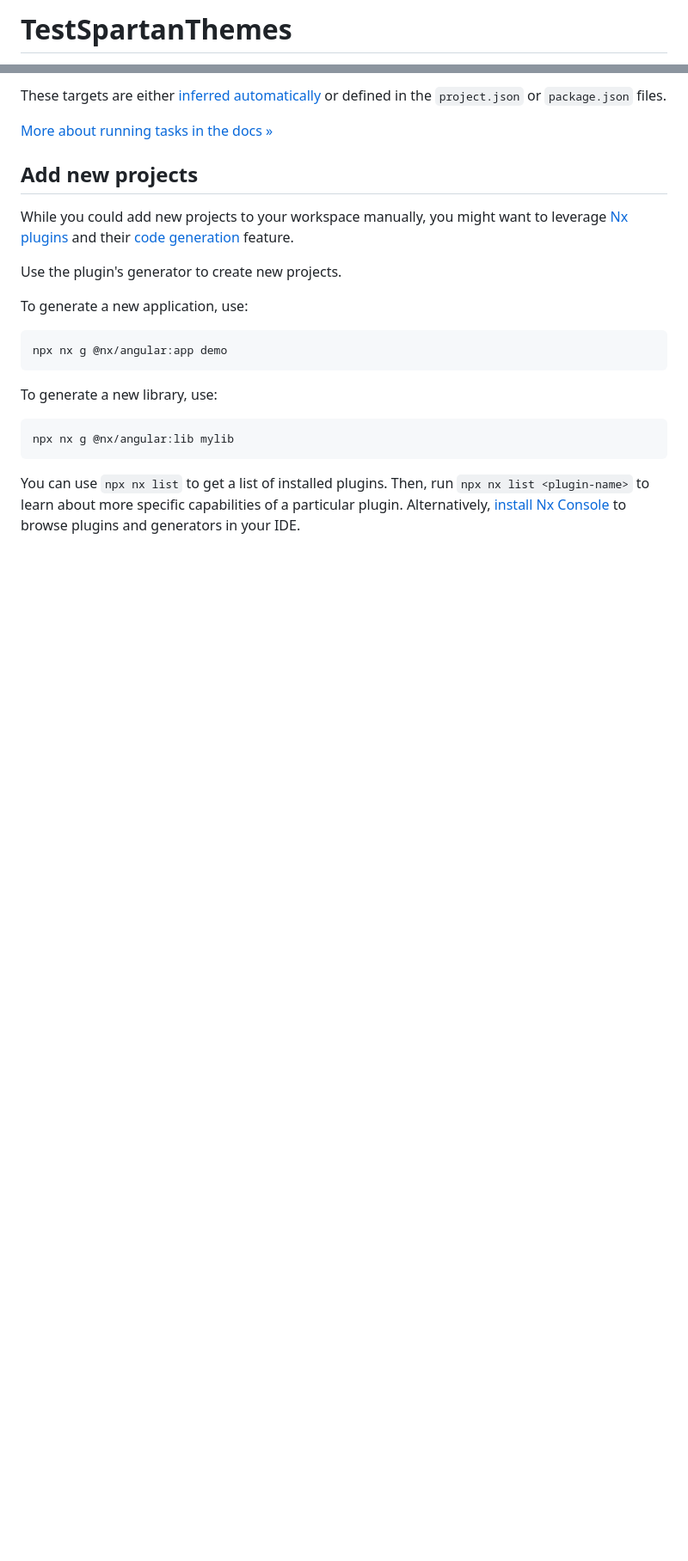
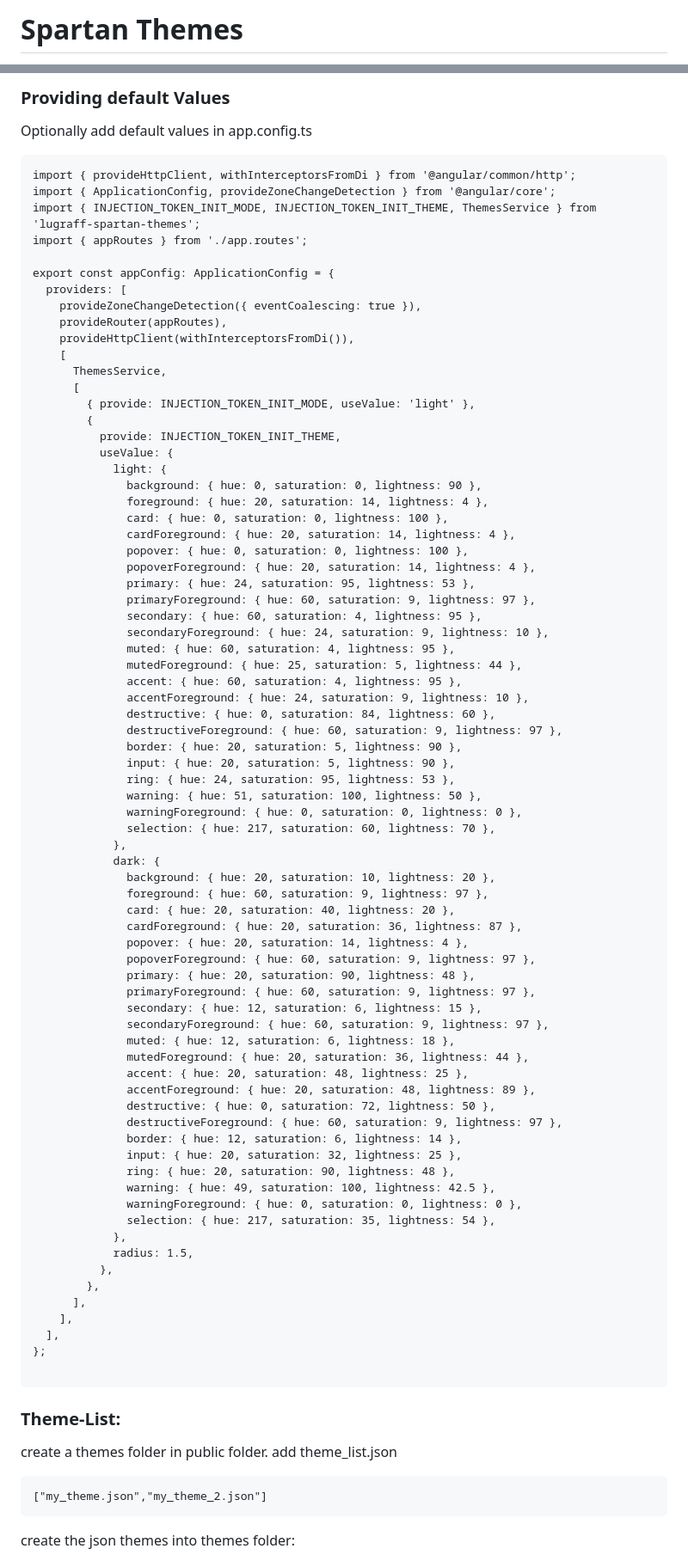
Before and after one commit to elite-lucas/test-spartan-themes, a Markdown page: README.md, 2 parts joined by grey strips. Shown: that part at 86% size. GitHub-like rendering; blank space fills up the shorter version.

Commit message:
readme created

````diff
--- a/README.md
+++ b/README.md
@@ -1,2 +1,2 @@
-# TestSpartanThemes
+# Spartan Themes
 
@@ -27,26 +98,93 @@ npx nx show project test-spartan-themes
 ```
 
-These targets are either [inferred automatically](https://nx.dev/concepts/inferred-tasks?utm_source=nx_project&utm_medium=readme&utm_campaign=nx_projects) or defined in the `project.json` or `package.json` files.
+### Providing default Values
 
-[More about running tasks in the docs &raquo;](https://nx.dev/features/run-tasks?utm_source=nx_project&utm_medium=readme&utm_campaign=nx_projects)
+Optionally add default values in app.config.ts
 
-## Add new projects
+```
+import { provideHttpClient, withInterceptorsFromDi } from '@angular/common/http';
+import { ApplicationConfig, provideZoneChangeDetection } from '@angular/core';
+import { INJECTION_TOKEN_INIT_MODE, INJECTION_TOKEN_INIT_THEME, ThemesService } from 'lugraff-spartan-themes';
+import { appRoutes } from './app.routes';
 
-While you could add new projects to your workspace manually, you might want to leverage [Nx plugins](https://nx.dev/concepts/nx-plugins?utm_source=nx_project&utm_medium=readme&utm_campaign=nx_projects) and their [code generation](https://nx.dev/features/generate-code?utm_source=nx_project&utm_medium=readme&utm_campaign=nx_projects) feature.
+export const appConfig: ApplicationConfig = {
+  providers: [
+    provideZoneChangeDetection({ eventCoalescing: true }),
+    provideRouter(appRoutes),
+    provideHttpClient(withInterceptorsFromDi()),
+    [
+      ThemesService,
+      [
+        { provide: INJECTION_TOKEN_INIT_MODE, useValue: 'light' },
+        {
+          provide: INJECTION_TOKEN_INIT_THEME,
+          useValue: {
+            light: {
+              background: { hue: 0, saturation: 0, lightness: 90 },
+              foreground: { hue: 20, saturation: 14, lightness: 4 },
+              card: { hue: 0, saturation: 0, lightness: 100 },
+              cardForeground: { hue: 20, saturation: 14, lightness: 4 },
+              popover: { hue: 0, saturation: 0, lightness: 100 },
+              popoverForeground: { hue: 20, saturation: 14, lightness: 4 },
+              primary: { hue: 24, saturation: 95, lightness: 53 },
+              primaryForeground: { hue: 60, saturation: 9, lightness: 97 },
+              secondary: { hue: 60, saturation: 4, lightness: 95 },
+              secondaryForeground: { hue: 24, saturation: 9, lightness: 10 },
+              muted: { hue: 60, saturation: 4, lightness: 95 },
+              mutedForeground: { hue: 25, saturation: 5, lightness: 44 },
+              accent: { hue: 60, saturation: 4, lightness: 95 },
+              accentForeground: { hue: 24, saturation: 9, lightness: 10 },
+              destructive: { hue: 0, saturation: 84, lightness: 60 },
+              destructiveForeground: { hue: 60, saturation: 9, lightness: 97 },
+              border: { hue: 20, saturation: 5, lightness: 90 },
+              input: { hue: 20, saturation: 5, lightness: 90 },
+              ring: { hue: 24, saturation: 95, lightness: 53 },
+              warning: { hue: 51, saturation: 100, lightness: 50 },
+              warningForeground: { hue: 0, saturation: 0, lightness: 0 },
+              selection: { hue: 217, saturation: 60, lightness: 70 },
+            },
+            dark: {
+              background: { hue: 20, saturation: 10, lightness: 20 },
+              foreground: { hue: 60, saturation: 9, lightness: 97 },
+              card: { hue: 20, saturation: 40, lightness: 20 },
+              cardForeground: { hue: 20, saturation: 36, lightness: 87 },
+              popover: { hue: 20, saturation: 14, lightness: 4 },
+              popoverForeground: { hue: 60, saturation: 9, lightness: 97 },
+              primary: { hue: 20, saturation: 90, lightness: 48 },
+              primaryForeground: { hue: 60, saturation: 9, lightness: 97 },
+              secondary: { hue: 12, saturation: 6, lightness: 15 },
+              secondaryForeground: { hue: 60, saturation: 9, lightness: 97 },
+              muted: { hue: 12, saturation: 6, lightness: 18 },
+              mutedForeground: { hue: 20, saturation: 36, lightness: 44 },
+              accent: { hue: 20, saturation: 48, lightness: 25 },
+              accentForeground: { hue: 20, saturation: 48, lightness: 89 },
+              destructive: { hue: 0, saturation: 72, lightness: 50 },
+              destructiveForeground: { hue: 60, saturation: 9, lightness: 97 },
+              border: { hue: 12, saturation: 6, lightness: 14 },
+              input: { hue: 20, saturation: 32, lightness: 25 },
+              ring: { hue: 20, saturation: 90, lightness: 48 },
+              warning: { hue: 49, saturation: 100, lightness: 42.5 },
+              warningForeground: { hue: 0, saturation: 0, lightness: 0 },
+              selection: { hue: 217, saturation: 35, lightness: 54 },
+            },
+            radius: 1.5,
+          },
+        },
+      ],
+    ],
+  ],
+};
 
-Use the plugin's generator to create new projects.
-
-To generate a new application, use:
-
-```sh
-npx nx g @nx/angular:app demo
 ```
 
-To generate a new library, use:
+### Theme-List:
 
-```sh
-npx nx g @nx/angular:lib mylib
+create a themes folder in public folder.
+add theme_list.json
+
+```
+["my_theme.json","my_theme_2.json"]
 ```
 
-You can use `npx nx list` to get a list of installed plugins. Then, run `npx nx list <plugin-name>` to learn about more specific capabilities of a particular plugin. Alternatively, [install Nx Console](https://nx.dev/getting-started/editor-setup?utm_source=nx_project&utm_medium=readme&utm_campaign=nx_projects) to browse plugins and generators in your IDE.
+create the json themes into themes folder:
 
````
Also changed, not shown: other parts of README.md (+140 -57 lines).
